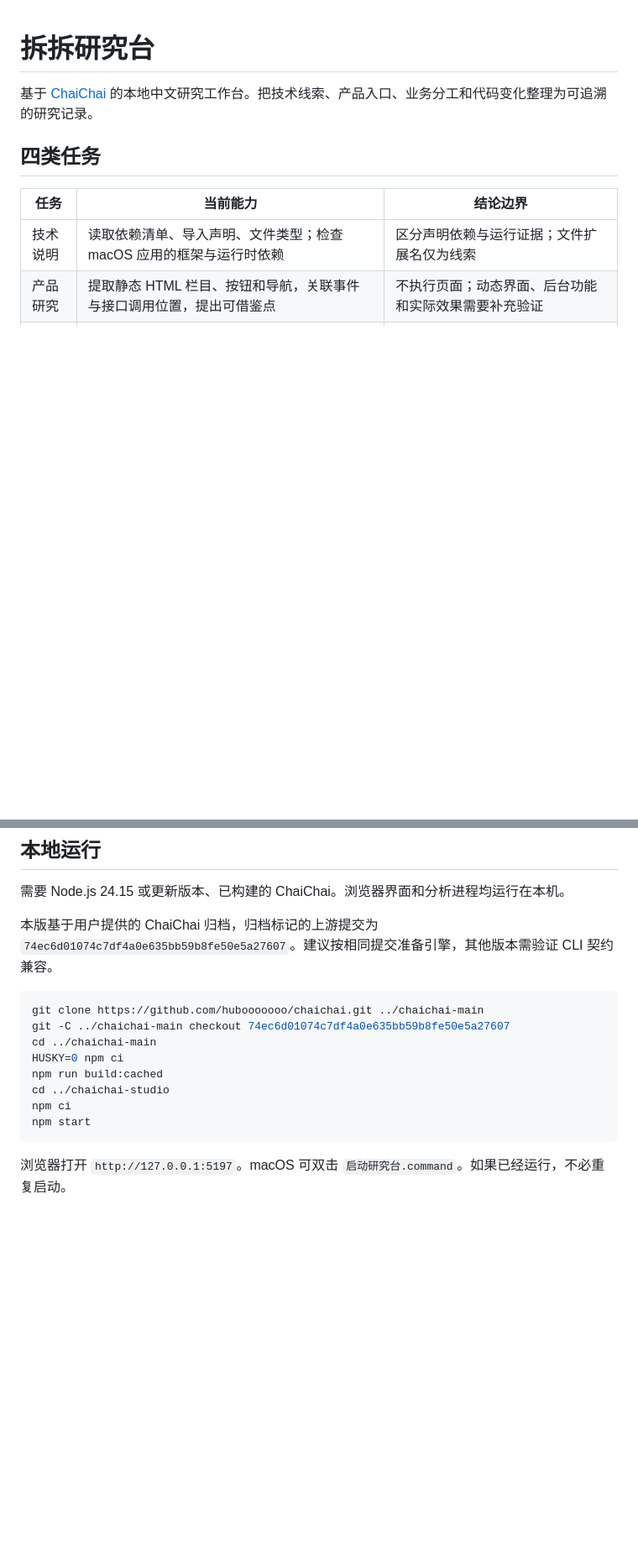
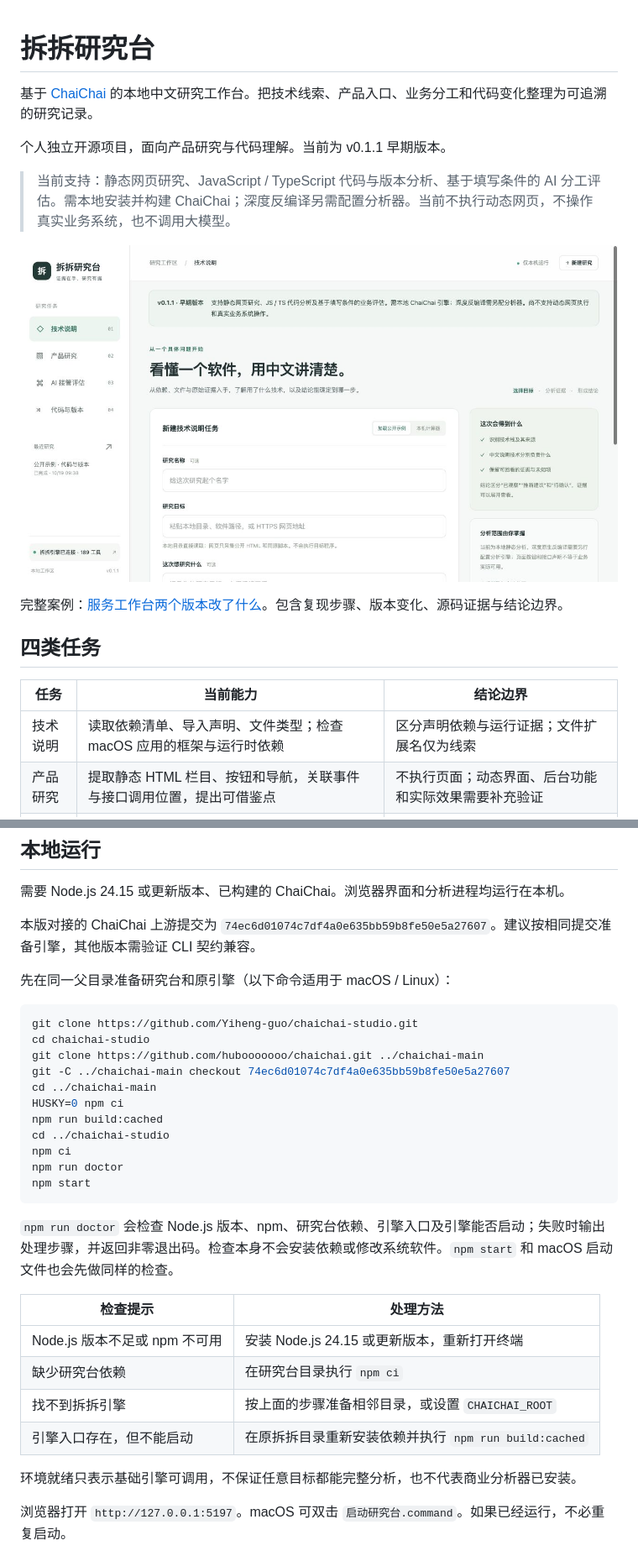
Before and after one commit to Yiheng-guo/chaichai-studio, a Markdown page: README.md, 2 parts joined by grey strips. Shown at 84% size. Rendered like a GitHub page; pictures changed too: docs/images/workspace.jpg (added); blank space fills up the shorter version.

````diff
--- a/README.md
+++ b/README.md
@@ -1,6 +1,14 @@
 # 拆拆研究台
 
 基于 [ChaiChai](https://github.com/hubooooooo/chaichai) 的本地中文研究工作台。把技术线索、产品入口、业务分工和代码变化整理为可追溯的研究记录。
+
+个人独立开源项目，面向产品研究与代码理解。当前为 v0.1.1 早期版本。
+
+> 当前支持：静态网页研究、JavaScript / TypeScript 代码与版本分析、基于填写条件的 AI 分工评估。需本地安装并构建 ChaiChai；深度反编译另需配置分析器。当前不执行动态网页，不操作真实业务系统，也不调用大模型。
+
+![拆拆研究台中文工作区](docs/images/workspace.jpg)
+
+完整案例：[服务工作台两个版本改了什么](docs/version-comparison.md)。包含复现步骤、版本变化、源码证据与结论边界。
 
 ## 四类任务
 
@@ -19,9 +27,13 @@
 
 需要 Node.js 24.15 或更新版本、已构建的 ChaiChai。浏览器界面和分析进程均运行在本机。
 
-本版基于用户提供的 ChaiChai 归档，归档标记的上游提交为 `74ec6d01074c7df4a0e635bb59b8fe50e5a27607`。建议按相同提交准备引擎，其他版本需验证 CLI 契约兼容。
+本版对接的 ChaiChai 上游提交为 `74ec6d01074c7df4a0e635bb59b8fe50e5a27607`。建议按相同提交准备引擎，其他版本需验证 CLI 契约兼容。
+
+先在同一父目录准备研究台和原引擎（以下命令适用于 macOS / Linux）：
 
 ```bash
+git clone https://github.com/Yiheng-guo/chaichai-studio.git
+cd chaichai-studio
 git clone https://github.com/hubooooooo/chaichai.git ../chaichai-main
 git -C ../chaichai-main checkout 74ec6d01074c7df4a0e635bb59b8fe50e5a27607
 cd ../chaichai-main
@@ -29,8 +41,20 @@ HUSKY=0 npm ci
 npm run build:cached
 cd ../chaichai-studio
 npm ci
+npm run doctor
 npm start
 ```
+
+`npm run doctor` 会检查 Node.js 版本、npm、研究台依赖、引擎入口及引擎能否启动；失败时输出处理步骤，并返回非零退出码。检查本身不会安装依赖或修改系统软件。`npm start` 和 macOS 启动文件也会先做同样的检查。
+
+| 检查提示                      | 处理方法                                              |
+| ----------------------------- | ----------------------------------------------------- |
+| Node.js 版本不足或 npm 不可用 | 安装 Node.js 24.15 或更新版本，重新打开终端           |
+| 缺少研究台依赖                | 在研究台目录执行 `npm ci`                             |
+| 找不到拆拆引擎                | 按上面的步骤准备相邻目录，或设置 `CHAICHAI_ROOT`      |
+| 引擎入口存在，但不能启动      | 在原拆拆目录重新安装依赖并执行 `npm run build:cached` |
+
+环境就绪只表示基础引擎可调用，不保证任意目标都能完整分析，也不代表商业分析器已安装。
 
 浏览器打开 `http://127.0.0.1:5197`。macOS 可双击 `启动研究台.command`。如果已经运行，不必重复启动。
 
````
Also changed, not shown: other parts of README.md (+1 -1 lines), CHANGELOG.md (+6 -0 lines), docs/version-comparison.md (added, +46 -0 lines), docs/images/version-comparison.jpg (added), 8 other files.
